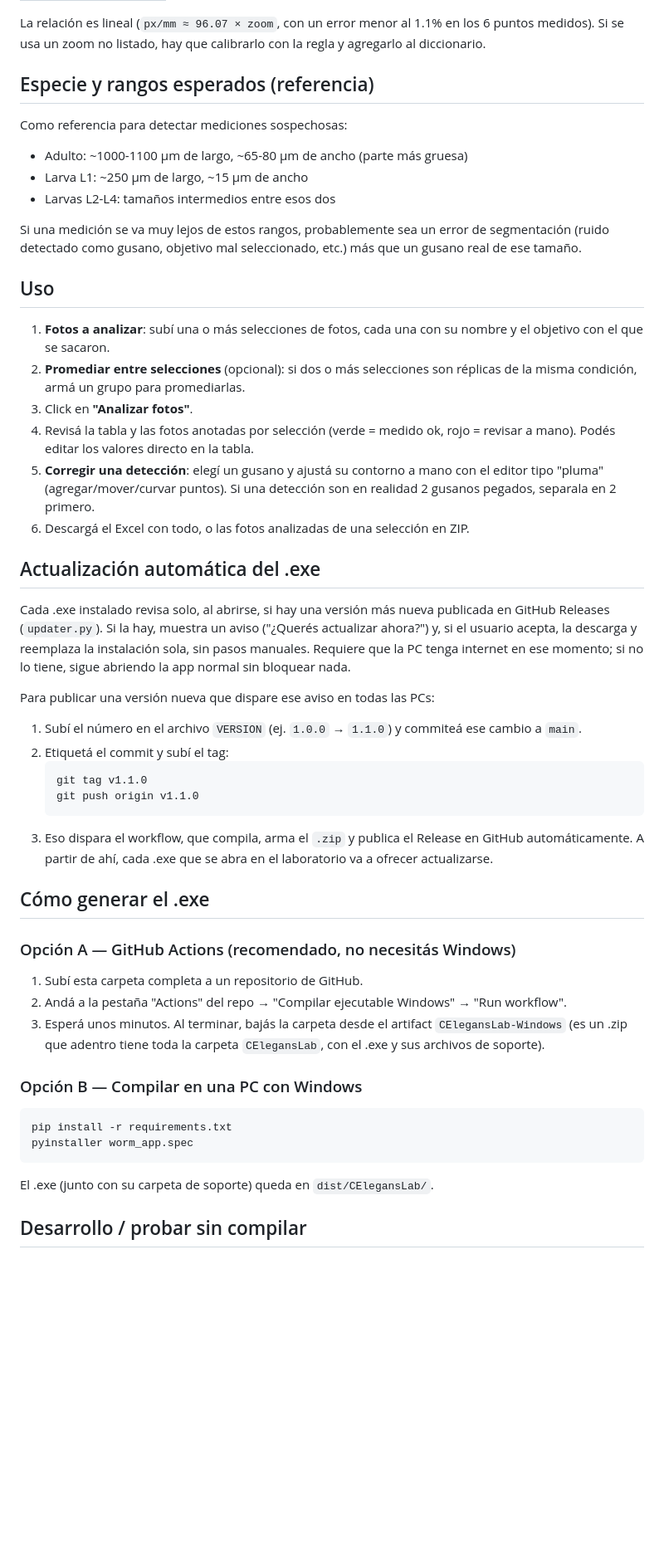
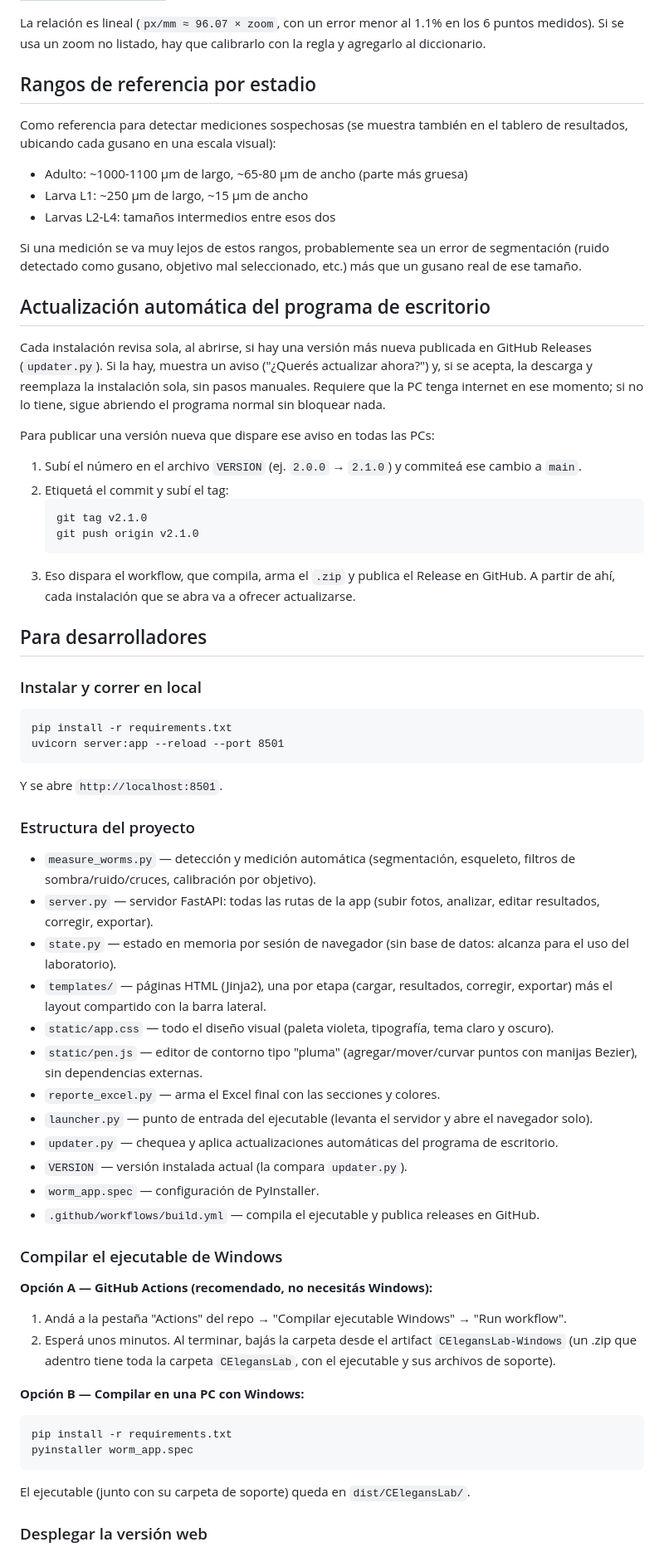
Before and after one commit to fedebianchi22/worm-analysis, a Markdown page: README.md, the part around one of its changes. Shown at 83% size. GitHub-like rendering; blank space fills up the shorter version.

````diff
--- a/README.md
+++ b/README.md
@@ -26,9 +70,10 @@ La relación es lineal (`px/mm ≈ 96.07 × zoom`, con un error menor al 1.1% en
 los 6 puntos medidos). Si se usa un zoom no listado, hay que calibrarlo con
 la regla y agregarlo al diccionario.
 
-## Especie y rangos esperados (referencia)
+## Rangos de referencia por estadio
 
-Como referencia para detectar mediciones sospechosas:
+Como referencia para detectar mediciones sospechosas (se muestra también en
+el tablero de resultados, ubicando cada gusano en una escala visual):
 
 - Adulto: ~1000-1100 µm de largo, ~65-80 µm de ancho (parte más gruesa)
 - Larva L1: ~250 µm de largo, ~15 µm de ancho
@@ -38,61 +83,82 @@ Si una medición se va muy lejos de estos rangos, probablemente sea un error
 de segmentación (ruido detectado como gusano, objetivo mal seleccionado,
 etc.) más que un gusano real de ese tamaño.
 
-## Uso
+## Actualización automática del programa de escritorio
 
-1. **Fotos a analizar**: subí una o más selecciones de fotos, cada una con
-   su nombre y el objetivo con el que se sacaron.
-2. **Promediar entre selecciones** (opcional): si dos o más selecciones son
-   réplicas de la misma condición, armá un grupo para promediarlas.
-3. Click en **"Analizar fotos"**.
-4. Revisá la tabla y las fotos anotadas por selección (verde = medido ok,
-   rojo = revisar a mano). Podés editar los valores directo en la tabla.
-5. **Corregir una detección**: elegí un gusano y ajustá su contorno a mano
-   con el editor tipo "pluma" (agregar/mover/curvar puntos). Si una
-   detección son en realidad 2 gusanos pegados, separala en 2 primero.
-6. Descargá el Excel con todo, o las fotos analizadas de una selección en ZIP.
-
-## Actualización automática del .exe
-
-Cada .exe instalado revisa solo, al abrirse, si hay una versión más nueva
+Cada instalación revisa sola, al abrirse, si hay una versión más nueva
 publicada en GitHub Releases (`updater.py`). Si la hay, muestra un aviso
-("¿Querés actualizar ahora?") y, si el usuario acepta, la descarga y
-reemplaza la instalación sola, sin pasos manuales. Requiere que la PC
-tenga internet en ese momento; si no lo tiene, sigue abriendo la app
-normal sin bloquear nada.
+("¿Querés actualizar ahora?") y, si se acepta, la descarga y reemplaza la
+instalación sola, sin pasos manuales. Requiere que la PC tenga internet en
+ese momento; si no lo tiene, sigue abriendo el programa normal sin bloquear
+nada.
 
 Para publicar una versión nueva que dispare ese aviso en todas las PCs:
 
-1. Subí el número en el archivo `VERSION` (ej. `1.0.0` → `1.1.0`) y
+1. Subí el número en el archivo `VERSION` (ej. `2.0.0` → `2.1.0`) y
    commiteá ese cambio a `main`.
 2. Etiquetá el commit y subí el tag:
    ```
-   git tag v1.1.0
-   git push origin v1.1.0
+   git tag v2.1.0
+   git push origin v2.1.0
    ```
 3. Eso dispara el workflow, que compila, arma el `.zip` y publica el
-   Release en GitHub automáticamente. A partir de ahí, cada .exe que se
-   abra en el laboratorio va a ofrecer actualizarse.
+   Release en GitHub. A partir de ahí, cada instalación que se abra va a
+   ofrecer actualizarse.
 
-## Cómo generar el .exe
+## Para desarrolladores
 
-### Opción A — GitHub Actions (recomendado, no necesitás Windows)
+### Instalar y correr en local
 
-1. Subí esta carpeta completa a un repositorio de GitHub.
-2. Andá a la pestaña "Actions" del repo → "Compilar ejecutable Windows" →
+```
+pip install -r requirements.txt
+uvicorn server:app --reload --port 8501
+```
+
+Y se abre `http://localhost:8501`.
+
+### Estructura del proyecto
+
+- `measure_worms.py` — detección y medición automática (segmentación,
+  esqueleto, filtros de sombra/ruido/cruces, calibración por objetivo).
+- `server.py` — servidor FastAPI: todas las rutas de la app (subir fotos,
+  analizar, editar resultados, corregir, exportar).
+- `state.py` — estado en memoria por sesión de navegador (sin base de
+  datos: alcanza para el uso del laboratorio).
+- `templates/` — páginas HTML (Jinja2), una por etapa (cargar, resultados,
+  corregir, exportar) más el layout compartido con la barra lateral.
+- `static/app.css` — todo el diseño visual (paleta violeta, tipografía,
+  tema claro y oscuro).
+- `static/pen.js` — editor de contorno tipo "pluma" (agregar/mover/curvar
+  puntos con manijas Bezier), sin dependencias externas.
+- `reporte_excel.py` — arma el Excel final con las secciones y colores.
+- `launcher.py` — punto de entrada del ejecutable (levanta el servidor y
+  abre el navegador solo).
+- `updater.py` — chequea y aplica actualizaciones automáticas del programa
+  de escritorio.
+- `VERSION` — versión instalada actual (la compara `updater.py`).
+- `worm_app.spec` — configuración de PyInstaller.
+- `.github/workflows/build.yml` — compila el ejecutable y publica releases
+  en GitHub.
+
+### Compilar el ejecutable de Windows
+
+**Opción A — GitHub Actions (recomendado, no necesitás Windows):**
+
+1. Andá a la pestaña "Actions" del repo → "Compilar ejecutable Windows" →
    "Run workflow".
-3. Esperá unos minutos. Al terminar, bajás la carpeta desde el artifact
-   `CElegansLab-Windows` (es un .zip que adentro tiene toda la carpeta
-   `CElegansLab`, con el .exe y sus archivos de soporte).
+2. Esperá unos minutos. Al terminar, bajás la carpeta desde el artifact
+   `CElegansLab-Windows` (un .zip que adentro tiene toda la carpeta
+   `CElegansLab`, con el ejecutable y sus archivos de soporte).
 
-### Opción B — Compilar en una PC con Windows
+**Opción B — Compilar en una PC con Windows:**
 
 ```
 pip install -r requirements.txt
 pyinstaller worm_app.spec
 ```
 
-El .exe (junto con su carpeta de soporte) queda en `dist/CElegansLab/`.
+El ejecutable (junto con su carpeta de soporte) queda en
+`dist/CElegansLab/`.
 
-## Desarrollo / probar sin compilar
+### Desplegar la versión web
 
````
Also changed, not shown: other parts of README.md (+60 -39 lines).
